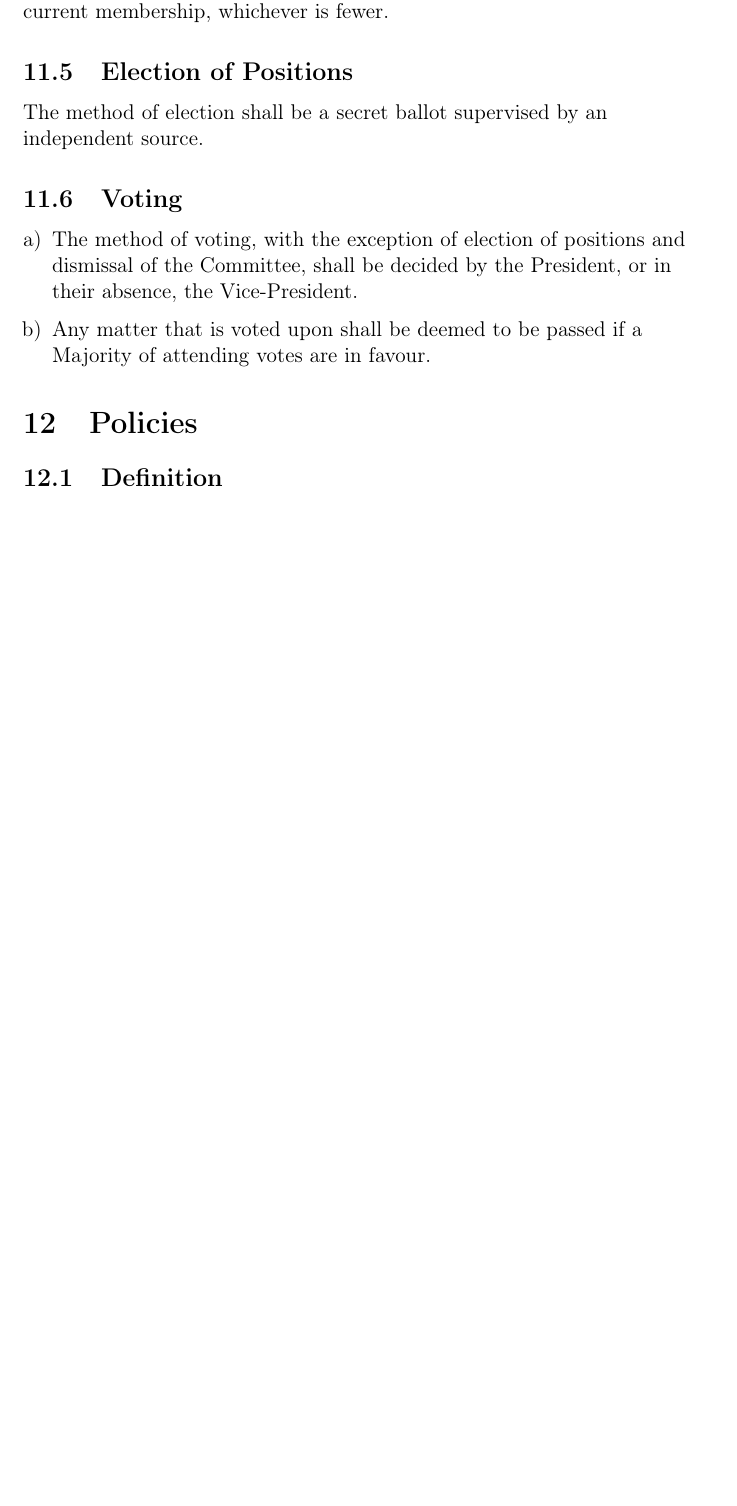
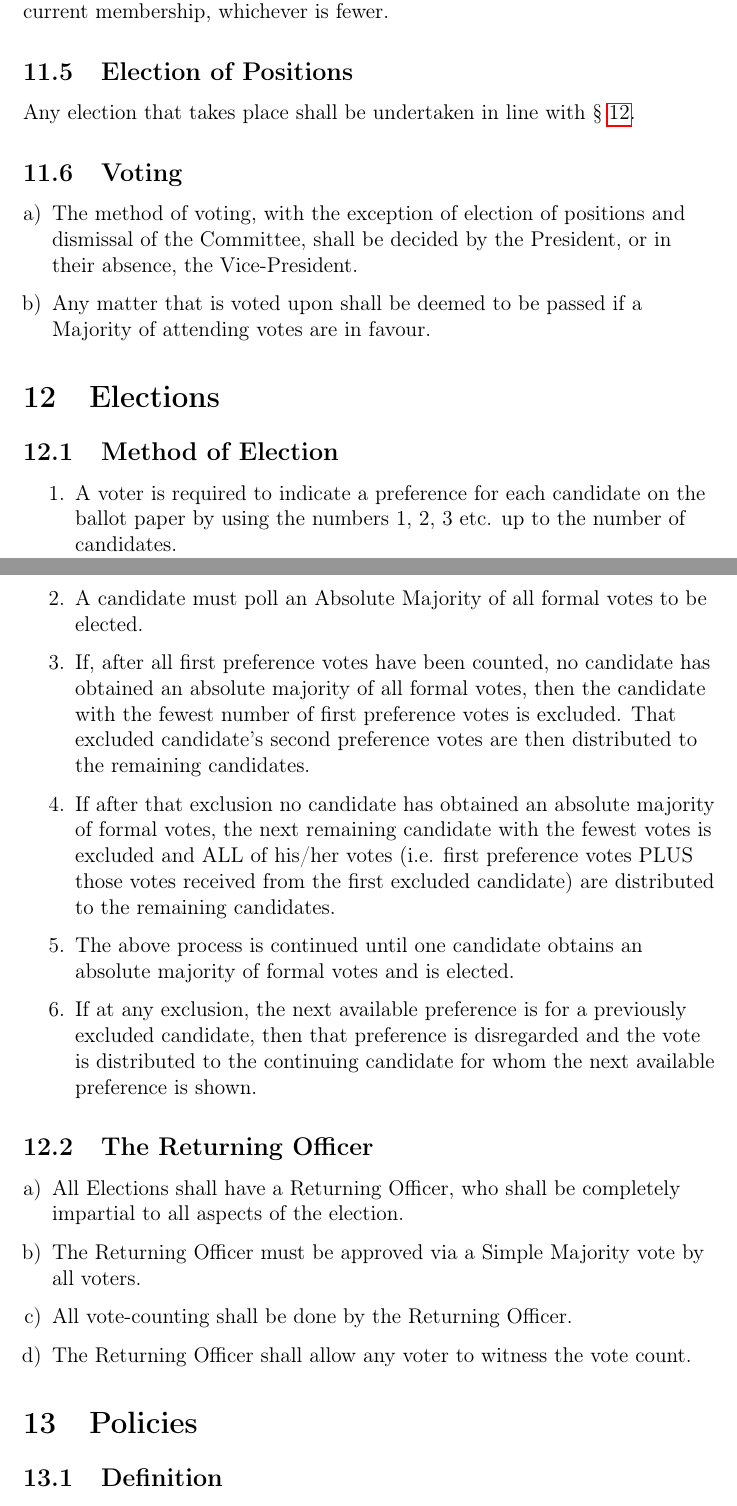
Before and after one commit to ComSSA/constitution, a LaTeX document (constitution.tex): part of page 15 of 20 before the commit and two parts of pages 15 and 16 of 21 after it, the two joined at a grey line, cut so that both start at the same text, the shorter picture padded with empty space. Compiled offline with pdfLaTeX.

Commit message:
Initial commit for change 16

```diff
--- a/constitution.tex
+++ b/constitution.tex
@@ -532,13 +532,36 @@ Quorum for an SGM shall be twenty (20) Members or a Majority of the current memb
 
 \subsection{Election of Positions}
 
-The method of election shall be a secret ballot supervised by an independent source.
+Any election that takes place shall be undertaken in line with \S~\ref{elections}.
 
 \subsection{Voting}
 
 \begin{enumerate}[a)]
 	\item The method of voting, with the exception of election of positions and dismissal of the Committee, shall be decided by the President, or in their absence, the Vice-President.
 	\item Any matter that is voted upon shall be deemed to be passed if a Majority of attending votes are in favour.
+\end{enumerate}
+
+\section{Elections}
+\label{elections}
+
+\subsection{Method of Election}
+
+\begin{enumerate}
+	\item A voter is required to indicate a preference for each candidate on the ballot paper by using the numbers 1, 2, 3 etc. up to the number of candidates.
+	\item A candidate must poll an Absolute Majority of all formal votes to be elected.
+	\item If, after all first preference votes have been counted, no candidate has obtained an absolute majority of all formal votes, then the candidate with the fewest number of first preference votes is excluded. That excluded candidate's second preference votes are then distributed to the remaining candidates.
+	\item If after that exclusion no candidate has obtained an absolute majority of formal votes, the next remaining candidate with the fewest votes is excluded and ALL of his/her votes (i.e. first preference votes PLUS those votes received from the first excluded candidate) are distributed to the remaining candidates.
+	\item The above process is continued until one candidate obtains an absolute majority of formal votes and is elected.
+	\item If at any exclusion, the next available preference is for a previously excluded candidate, then that preference is disregarded and the vote is distributed to the continuing candidate for whom the next available preference is shown.
+\end{enumerate}
+
+\subsection{The Returning Officer}
+
+\begin{enumerate}[a)]
+	\item All Elections shall have a Returning Officer, who shall be completely impartial to all aspects of the election.
+	\item The Returning Officer must be approved via a Simple Majority vote by all voters.
+	\item All vote-counting shall be done by the Returning Officer.
+	\item The Returning Officer shall allow any voter to witness the vote count.
 \end{enumerate}
 
 \section{Policies}
```
Also changed, not shown: constitution.tex (2 more changed lines).
